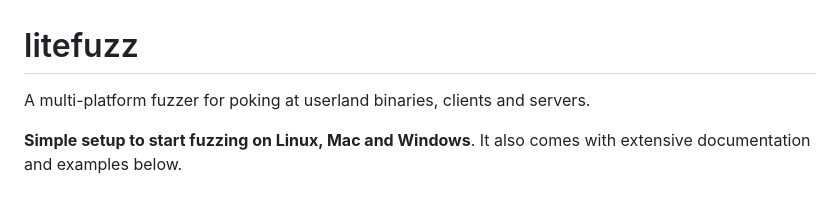
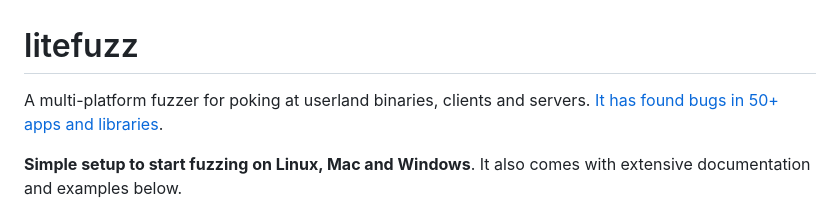
Before and after one commit to tomikoski/litefuzz, a Markdown page: README.md, the part around the change. GitHub-like rendering.

Commit message:
slight readme update

```diff
--- a/README.md
+++ b/README.md
@@ -1,6 +1,6 @@
 # litefuzz
 
-A multi-platform fuzzer for poking at userland binaries, clients and servers.
+A multi-platform fuzzer for poking at userland binaries, clients and servers. [It has found bugs in 50+ apps and libraries](https://github.com/sec-tools/litefuzz#trophies).
 
 **Simple setup to start fuzzing on Linux, Mac and Windows**. It also comes with extensive documentation and examples below.
 
```
